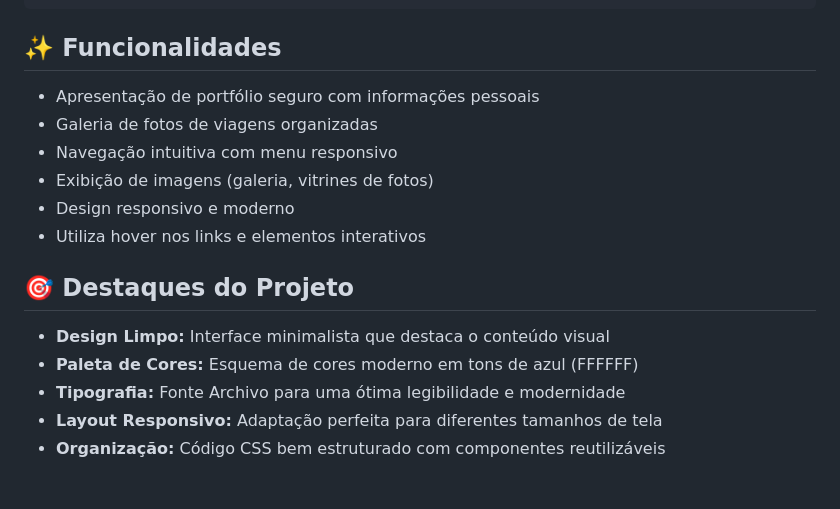
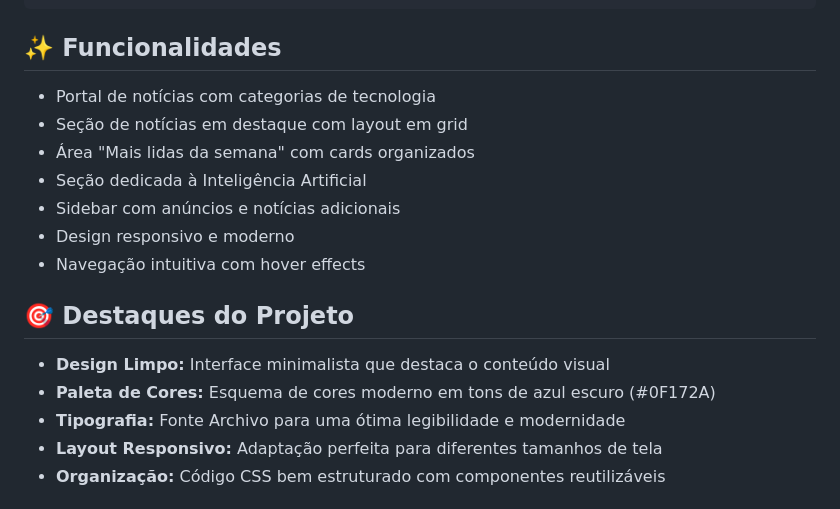
Before and after one commit to Dev-JacksonFelipe/Projeto-Rocketseat-Tech-News, a Markdown page: README.md, the part around one of its changes. Rendered like a GitHub page.

Commit message:
docs: Corrige README removendo imagem inexistente e ajustando funcionalidades

```diff
--- a/README.md
+++ b/README.md
@@ -38,17 +38,18 @@ Projeto/
 
 ## ✨ Funcionalidades
 
-- Apresentação de portfólio seguro com informações pessoais
-- Galeria de fotos de viagens organizadas
-- Navegação intuitiva com menu responsivo
-- Exibição de imagens (galeria, vitrines de fotos)
+- Portal de notícias com categorias de tecnologia
+- Seção de notícias em destaque com layout em grid
+- Área "Mais lidas da semana" com cards organizados
+- Seção dedicada à Inteligência Artificial
+- Sidebar com anúncios e notícias adicionais
 - Design responsivo e moderno
-- Utiliza hover nos links e elementos interativos
+- Navegação intuitiva com hover effects
 
 ## 🎯 Destaques do Projeto
 
 - **Design Limpo:** Interface minimalista que destaca o conteúdo visual
-- **Paleta de Cores:** Esquema de cores moderno em tons de azul (FFFFFF)
+- **Paleta de Cores:** Esquema de cores moderno em tons de azul escuro (#0F172A)
 - **Tipografia:** Fonte Archivo para uma ótima legibilidade e modernidade
 - **Layout Responsivo:** Adaptação perfeita para diferentes tamanhos de tela
 - **Organização:** Código CSS bem estruturado com componentes reutilizáveis
```
Also changed, not shown: other parts of README.md (+1 -1 lines).
